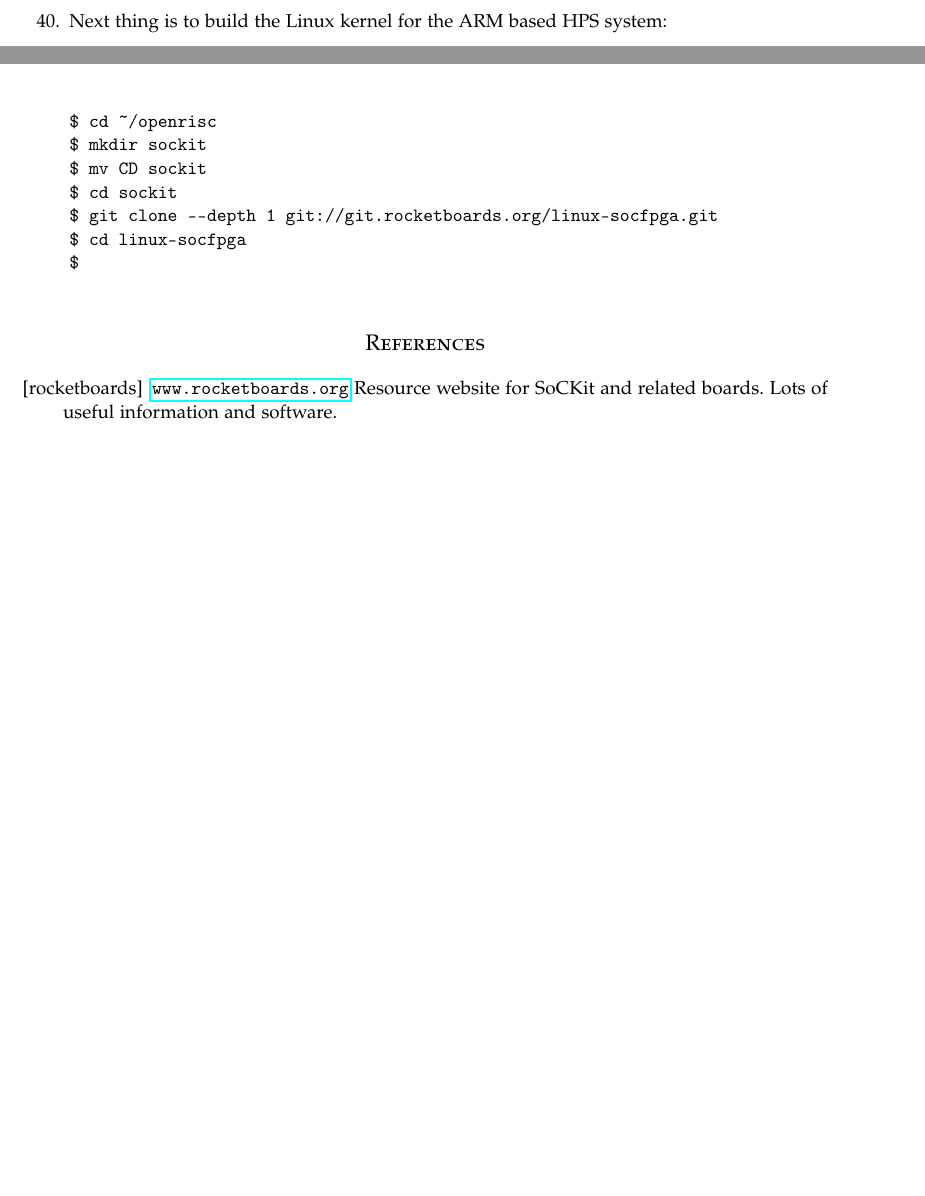
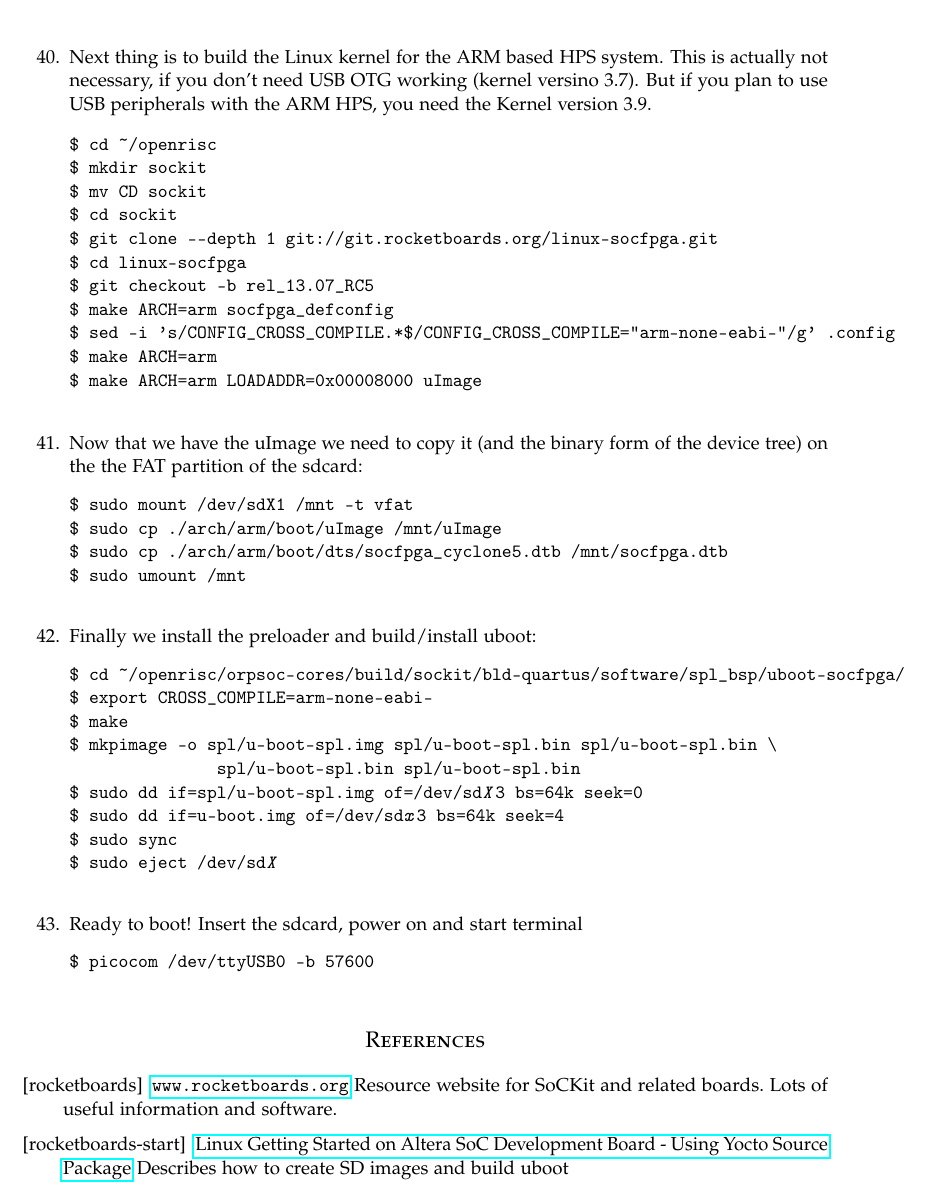
Before and after one commit to hansfbaier/openrisc-sockit-tutorial, a LaTeX paper (openrisc-sockit-tutorial.tex): two parts of pages 7 and 8 of 8 before the commit and part of page 8 of 8 after it, the two joined at a grey line, cut so that both start at the same text, the shorter picture padded with empty space. Compiled offline with pdfLaTeX.

Commit message:
sdcard image done.

```diff
--- a/openrisc-sockit-tutorial.tex
+++ b/openrisc-sockit-tutorial.tex
@@ -426,7 +427,11 @@ https://releases.linaro.org/13.04/ubuntu/quantal-images/developer/linaro-quantal
 \end{scriptsize}
 but this image is unsupported (by me) since I did not try it.
 
-\item Next thing is to build the Linux kernel for the ARM based HPS system:
+\item Next thing is to build the Linux kernel for the ARM based HPS
+  system. This is actually not necessary, if you don't need USB OTG
+  working (kernel versino 3.7). But if you plan to use USB peripherals
+  with the ARM HPS, you need the Kernel version 3.9.
+
   \begin{alltt}
 \$ cd ~/openrisc
 \$ mkdir sockit
@@ -434,9 +439,43 @@ but this image is unsupported (by me) since I did not try it.
 \$ cd sockit
 \$ git clone --depth 1 git://git.rocketboards.org/linux-socfpga.git
 \$ cd linux-socfpga
-\$
+\$ git checkout -b rel_13.07_RC5
+\$ make ARCH=arm socfpga_defconfig
+\$ sed -i 's/CONFIG_CROSS_COMPILE.*\$/CONFIG_CROSS_COMPILE="arm-none-eabi-"/g' .config
+\$ make ARCH=arm
+\$ make ARCH=arm LOADADDR=0x00008000 uImage
   \end{alltt}
+
+\item Now that we have the uImage we need to copy it (and the binary
+  form of the device tree) on the the FAT partition of the sdcard:
+  \begin{alltt}
+\$ sudo mount /dev/sd{X}1 /mnt -t vfat
+\$ sudo cp ./arch/arm/boot/uImage /mnt/uImage
+\$ sudo cp ./arch/arm/boot/dts/socfpga_cyclone5.dtb /mnt/socfpga.dtb
+\$ sudo umount /mnt
+  \end{alltt}
+
+\item Finally we install the preloader and build/install uboot:
+  \begin{alltt}
+\$ cd ~/openrisc/orpsoc-cores/build/sockit/bld-quartus/software/spl_bsp/uboot-socfpga/
+\$ export CROSS_COMPILE=arm-none-eabi-
+\$ make
+\$ mkpimage -o spl/u-boot-spl.img spl/u-boot-spl.bin spl/u-boot-spl.bin \textbackslash
+               spl/u-boot-spl.bin spl/u-boot-spl.bin
+\$ sudo dd if=spl/u-boot-spl.img of=/dev/sd\emph{X}3 bs=64k seek=0
+\$ sudo dd if=u-boot.img of=/dev/sd\emph{x}3 bs=64k seek=4
+\$ sudo sync
+\$ sudo eject /dev/sd\emph{X}
+  \end{alltt}
+
+\item Ready to boot! Insert the sdcard, power on and start terminal
+    \begin{alltt}
+\$ picocom /dev/ttyUSB0 -b 57600
+    \end{alltt}
+
 \end{enumerate}
+
+
 
 %----------------------------------------------------------------------------------------
 %	REFERENCE LIST
@@ -448,6 +487,12 @@ but this image is unsupported (by me) since I did not try it.
   Resource website for SoCKit and related boards. Lots of useful
   information and software.
 
+\bibitem[rocketboards-start]{rocketboards-start:2013}
+    \href{http://www.rocketboards.org/foswiki/Documentation/AlteraSoCDevelopmentBoardYoctoGettingStarted}{Linux
+      Getting Started on Altera SoC Development Board - Using Yocto
+      Source Package}
+    Describes how to create SD images and build uboot
+
 \end{thebibliography}
 
 %----------------------------------------------------------------------------------------
```
Also changed, not shown: openrisc-sockit-tutorial.pdf, openrisc-sockit-tutorial.tex (5 more changed lines).
